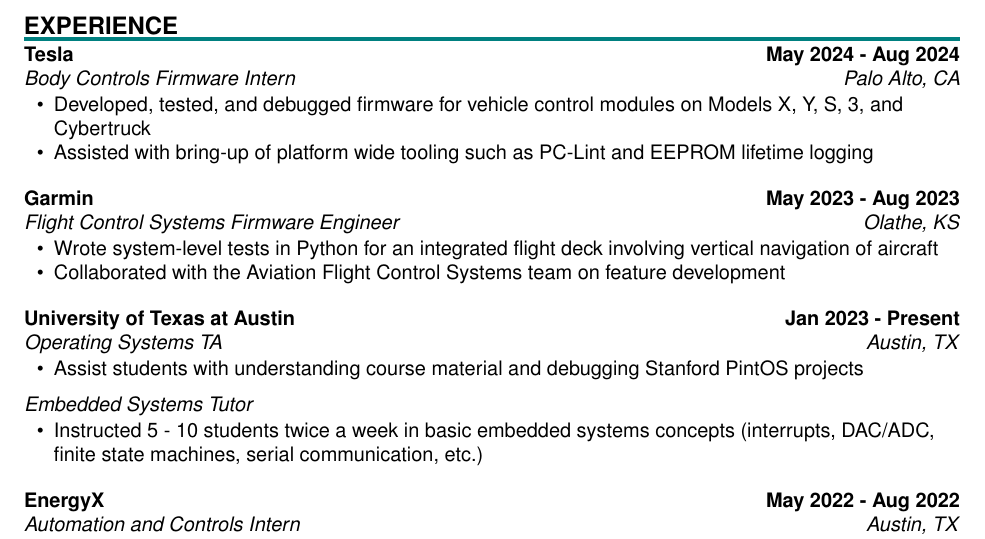
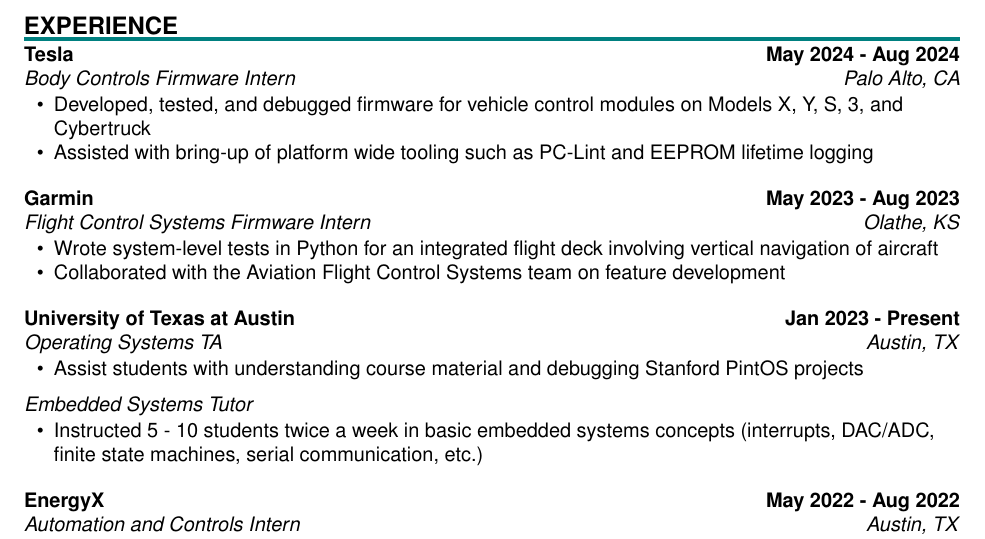
Before and after one commit to IshDeshpa/ishdeshpa.github.io, a LaTeX CV (src/components/pages/resume.tex): part of the page, cut so that both start at the same text. Compiled offline with pdfLaTeX.

Commit message:
change one line on resume

```diff
--- a/src/components/pages/resume.tex
+++ b/src/components/pages/resume.tex
@@ -65,7 +65,7 @@
         \end{itemize}
     }
 
-    \sectionItem{Garmin}{May 2023 - Aug 2023}{Flight Control Systems Firmware Engineer}{Olathe, KS}{
+    \sectionItem{Garmin}{May 2023 - Aug 2023}{Flight Control Systems Firmware Intern}{Olathe, KS}{
         \begin{itemize}
             \item[\textbullet] Wrote system-level tests in Python for an integrated flight deck involving vertical navigation of aircraft
             \item[\textbullet] Collaborated with the Aviation Flight Control Systems team on feature development
```
